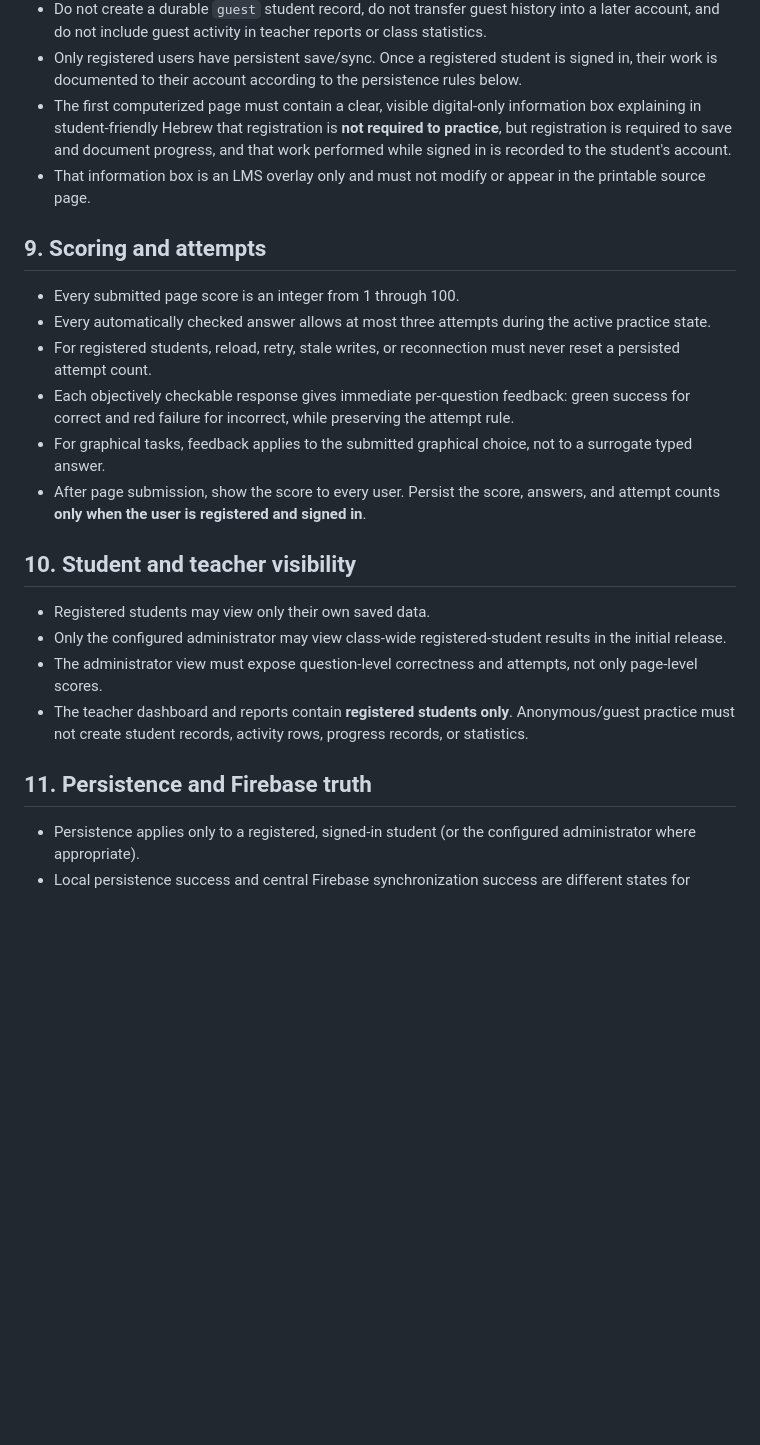
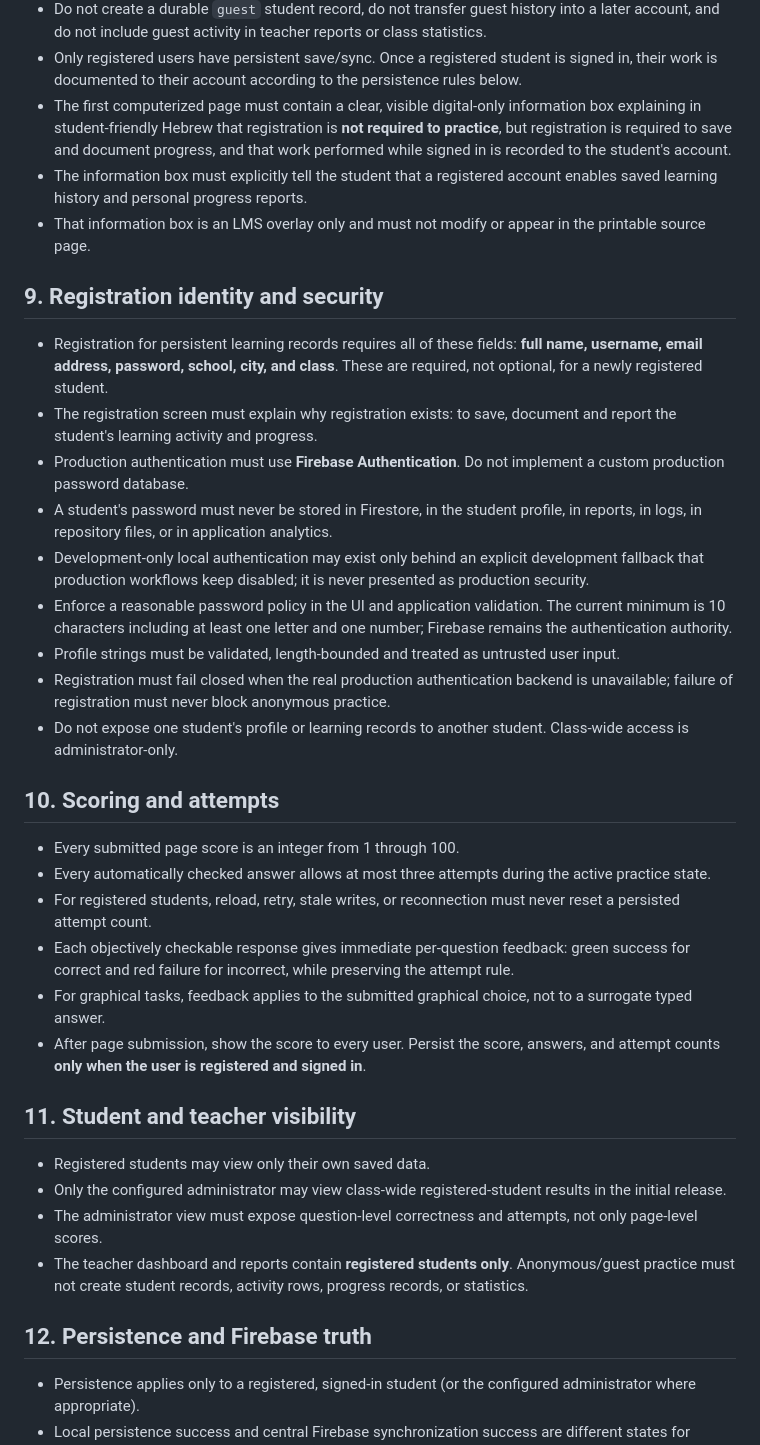
Before and after one commit to yanivmizrachiy/coordinate-lms, a Markdown page: RULES.md, the part around one of its changes. Drawn GitHub-style; blank space fills up the shorter version.

Commit message:
rules: require secure full registration only for saved learning

```diff
--- a/RULES.md
+++ b/RULES.md
@@ -77,9 +77,22 @@ No README, status document, handoff, memory file, PR description, comment, test
 - Do not create a durable `guest` student record, do not transfer guest history into a later account, and do not include guest activity in teacher reports or class statistics.
 - Only registered users have persistent save/sync. Once a registered student is signed in, their work is documented to their account according to the persistence rules below.
 - The first computerized page must contain a clear, visible digital-only information box explaining in student-friendly Hebrew that registration is **not required to practice**, but registration is required to save and document progress, and that work performed while signed in is recorded to the student's account.
+- The information box must explicitly tell the student that a registered account enables saved learning history and personal progress reports.
 - That information box is an LMS overlay only and must not modify or appear in the printable source page.
 
-## 9. Scoring and attempts
+## 9. Registration identity and security
+
+- Registration for persistent learning records requires all of these fields: **full name, username, email address, password, school, city, and class**. These are required, not optional, for a newly registered student.
+- The registration screen must explain why registration exists: to save, document and report the student's learning activity and progress.
+- Production authentication must use **Firebase Authentication**. Do not implement a custom production password database.
+- A student's password must never be stored in Firestore, in the student profile, in reports, in logs, in repository files, or in application analytics.
+- Development-only local authentication may exist only behind an explicit development fallback that production workflows keep disabled; it is never presented as production security.
+- Enforce a reasonable password policy in the UI and application validation. The current minimum is 10 characters including at least one letter and one number; Firebase remains the authentication authority.
+- Profile strings must be validated, length-bounded and treated as untrusted user input.
+- Registration must fail closed when the real production authentication backend is unavailable; failure of registration must never block anonymous practice.
+- Do not expose one student's profile or learning records to another student. Class-wide access is administrator-only.
+
+## 10. Scoring and attempts
 
 - Every submitted page score is an integer from 1 through 100.
 - Every automatically checked answer allows at most three attempts during the active practice state.
@@ -88,14 +101,14 @@ No README, status document, handoff, memory file, PR description, comment, test
 - For graphical tasks, feedback applies to the submitted graphical choice, not to a surrogate typed answer.
 - After page submission, show the score to every user. Persist the score, answers, and attempt counts **only when the user is registered and signed in**.
 
-## 10. Student and teacher visibility
+## 11. Student and teacher visibility
 
 - Registered students may view only their own saved data.
 - Only the configured administrator may view class-wide registered-student results in the initial release.
 - The administrator view must expose question-level correctness and attempts, not only page-level scores.
 - The teacher dashboard and reports contain **registered students only**. Anonymous/guest practice must not create student records, activity rows, progress records, or statistics.
 
-## 11. Persistence and Firebase truth
+## 12. Persistence and Firebase truth
 
 - Persistence applies only to a registered, signed-in student (or the configured administrator where appropriate).
 - Local persistence success and central Firebase synchronization success are different states for registered users.
```
Also changed, not shown: other parts of RULES.md (+3 -3 lines).
